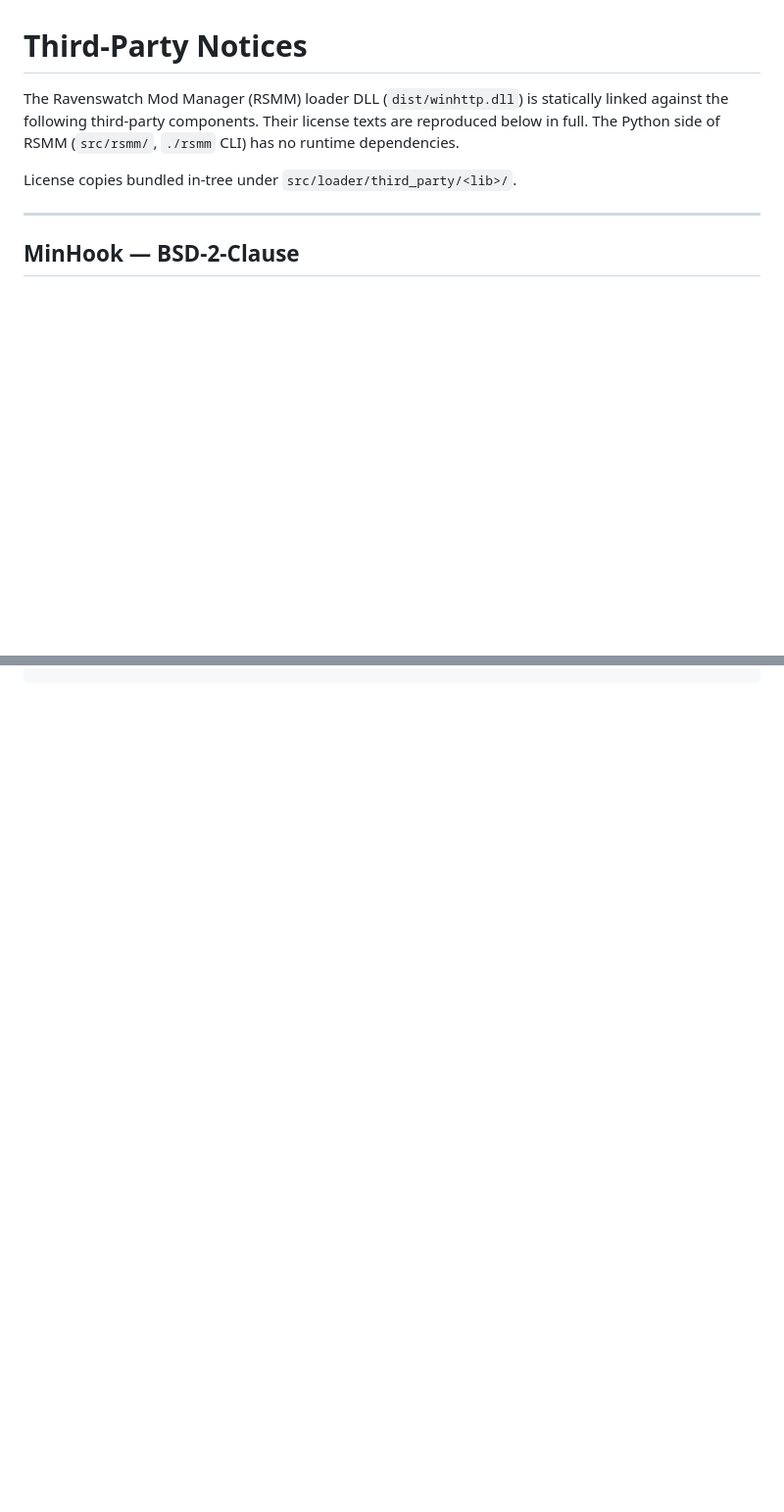
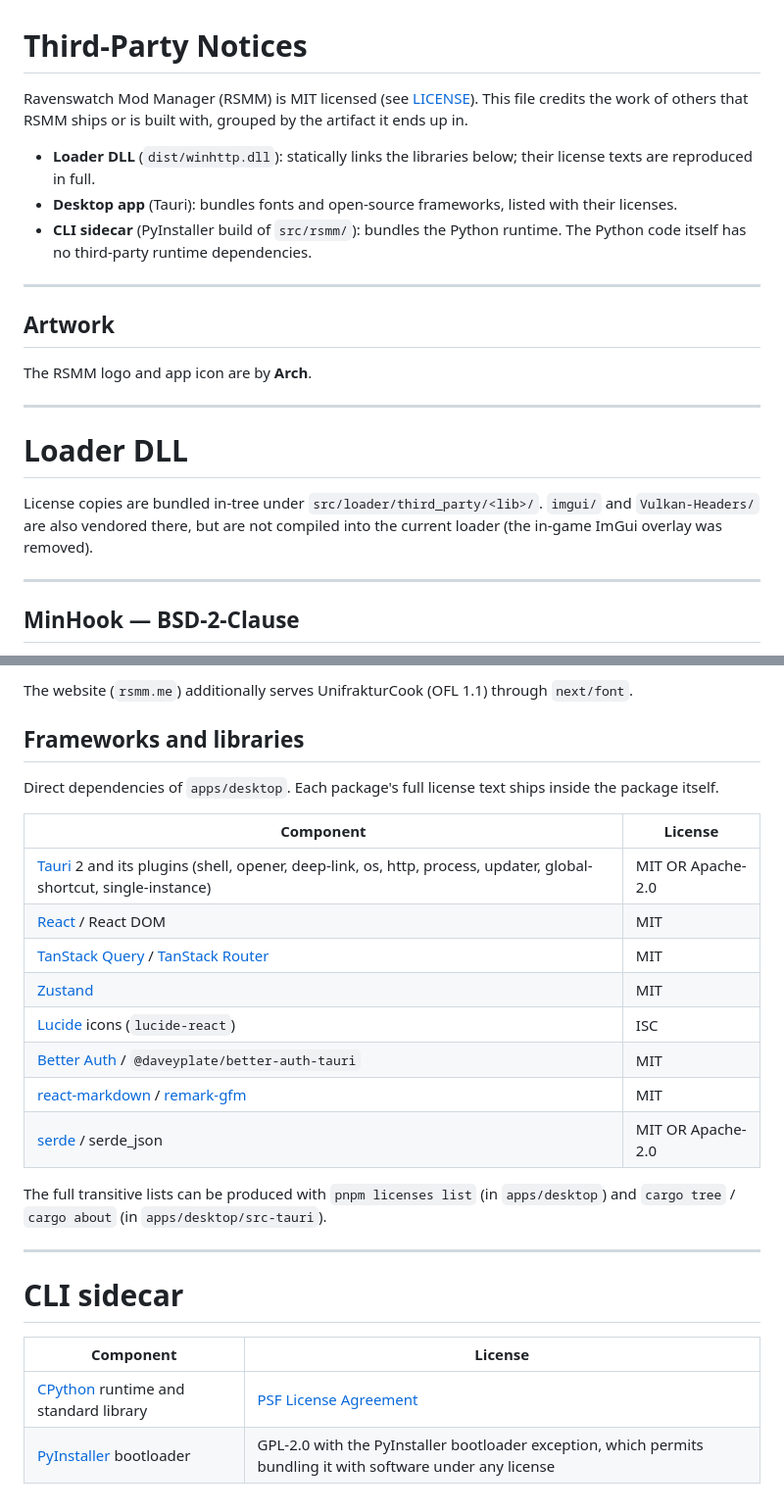
Before and after one commit to Ovilli/RavenswatchModManager, a Markdown page: THIRD_PARTY_NOTICES.md, 2 parts joined by grey strips. Shown at 98% size. Drawn GitHub-style; blank space fills up the shorter version.

```diff
--- a/THIRD_PARTY_NOTICES.md
+++ b/THIRD_PARTY_NOTICES.md
@@ -1,11 +1,29 @@
 # Third-Party Notices
 
-The Ravenswatch Mod Manager (RSMM) loader DLL (`dist/winhttp.dll`) is
-statically linked against the following third-party components. Their
-license texts are reproduced below in full. The Python side of RSMM
-(`src/rsmm/`, `./rsmm` CLI) has no runtime dependencies.
+Ravenswatch Mod Manager (RSMM) is MIT licensed (see [LICENSE](LICENSE)). This
+file credits the work of others that RSMM ships or is built with, grouped by
+the artifact it ends up in.
 
-License copies bundled in-tree under `src/loader/third_party/<lib>/`.
+- **Loader DLL** (`dist/winhttp.dll`): statically links the libraries below;
+  their license texts are reproduced in full.
+- **Desktop app** (Tauri): bundles fonts and open-source frameworks, listed
+  with their licenses.
+- **CLI sidecar** (PyInstaller build of `src/rsmm/`): bundles the Python
+  runtime. The Python code itself has no third-party runtime dependencies.
+
+---
+
+## Artwork
+
+The RSMM logo and app icon are by **Arch**.
+
+---
+
+# Loader DLL
+
+License copies are bundled in-tree under `src/loader/third_party/<lib>/`.
+`imgui/` and `Vulkan-Headers/` are also vendored there, but are not compiled
+into the current loader (the in-game ImGui overlay was removed).
 
 ---
 
@@ -107,0 +174,30 @@ SOFTWARE.
+The website (`rsmm.me`) additionally serves UnifrakturCook (OFL 1.1) through
+`next/font`.
+
+## Frameworks and libraries
+
+Direct dependencies of `apps/desktop`. Each package's full license text ships
+inside the package itself.
+
+| Component | License |
+|-----------|---------|
+| [Tauri](https://tauri.app) 2 and its plugins (shell, opener, deep-link, os, http, process, updater, global-shortcut, single-instance) | MIT OR Apache-2.0 |
+| [React](https://react.dev) / React DOM | MIT |
+| [TanStack Query](https://tanstack.com/query) / [TanStack Router](https://tanstack.com/router) | MIT |
+| [Zustand](https://github.com/pmndrs/zustand) | MIT |
+| [Lucide](https://lucide.dev) icons (`lucide-react`) | ISC |
+| [Better Auth](https://better-auth.com) / `@daveyplate/better-auth-tauri` | MIT |
+| [react-markdown](https://github.com/remarkjs/react-markdown) / [remark-gfm](https://github.com/remarkjs/remark-gfm) | MIT |
+| [serde](https://serde.rs) / serde_json | MIT OR Apache-2.0 |
+
+The full transitive lists can be produced with `pnpm licenses list` (in
+`apps/desktop`) and `cargo tree` / `cargo about` (in `apps/desktop/src-tauri`).
+
+---
+
+# CLI sidecar
+
+| Component | License |
+|-----------|---------|
+| [CPython](https://www.python.org) runtime and standard library | [PSF License Agreement](https://docs.python.org/3/license.html) |
+| [PyInstaller](https://pyinstaller.org) bootloader | GPL-2.0 with the PyInstaller bootloader exception, which permits bundling it with software under any license |
```
Also changed, not shown: other parts of THIRD_PARTY_NOTICES.md (+78 -30 lines), README.md (+3 -2 lines).
